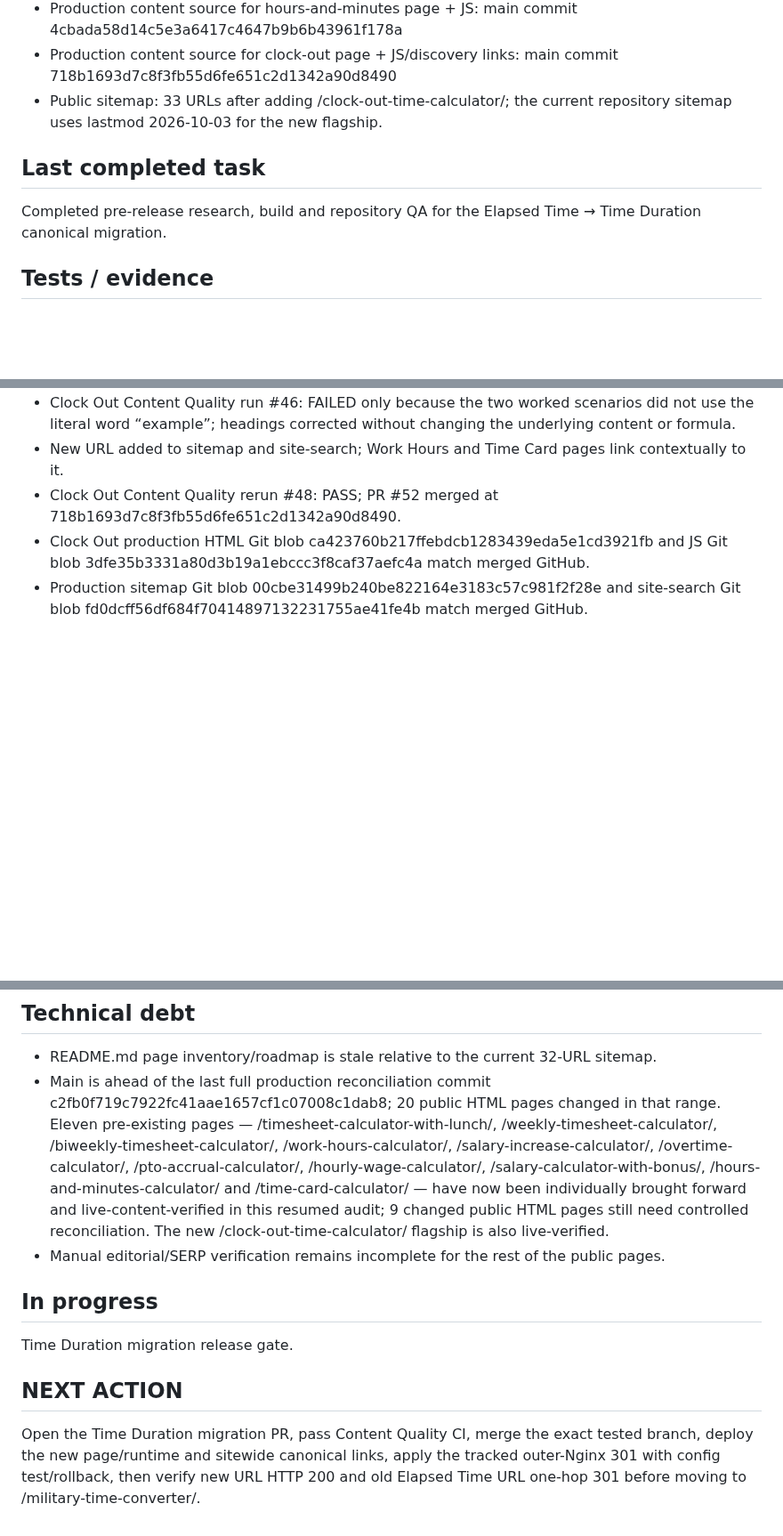
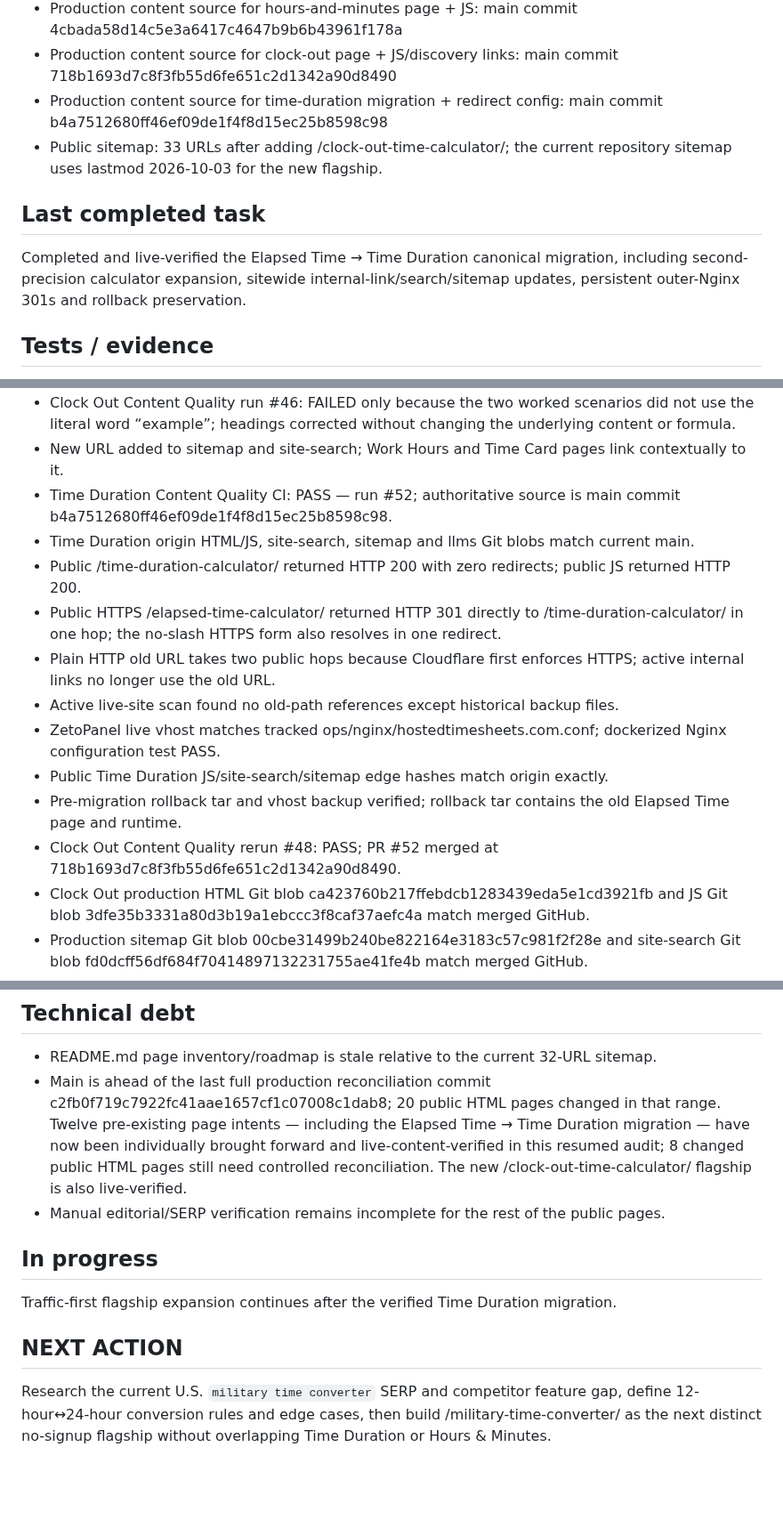
Before and after one commit to GrithX-Solutions/hostedtimesheets.com, a Markdown page: PROJECT_STATE.md, 3 parts joined by grey strips. Shown at 89% size. Drawn GitHub-style; blank space fills up the shorter version.

Commit message:
Advance to military time converter

```diff
--- a/PROJECT_STATE.md
+++ b/PROJECT_STATE.md
@@ -25,11 +25,12 @@ Complete a sitewide content re-audit against CONTENT-STANDARDS.md, then remediat
 - Production content source for salary-bonus page + JS: main commit 4b17394d84cba000c256f2b1da6abb61c0793eb7
 - Production content source for hours-and-minutes page + JS: main commit 4cbada58d14c5e3a6417c4647b9b6b43961f178a
 - Production content source for clock-out page + JS/discovery links: main commit 718b1693d7c8f3fb55d6fe651c2d1342a90d8490
+- Production content source for time-duration migration + redirect config: main commit b4a7512680ff46ef09de1f4f8d15ec25b8598c98
 - Public sitemap: 33 URLs after adding /clock-out-time-calculator/; the current repository sitemap uses lastmod 2026-10-03 for the new flagship.
 
 ## Last completed task
 
-Completed pre-release research, build and repository QA for the Elapsed Time → Time Duration canonical migration.
+Completed and live-verified the Elapsed Time → Time Duration canonical migration, including second-precision calculator expansion, sitewide internal-link/search/sitemap updates, persistent outer-Nginx 301s and rollback preservation.
 
 ## Tests / evidence
 
@@ -84,6 +85,15 @@ Completed pre-release research, build and repository QA for the Elapsed Time →
 - Clock Out DOM structure: PASS; one H1/self-canonical: PASS; FAQ schema/visible parity 5/5 PASS; Node JS syntax: PASS.
 - Clock Out Content Quality run #46: FAILED only because the two worked scenarios did not use the literal word “example”; headings corrected without changing the underlying content or formula.
 - New URL added to sitemap and site-search; Work Hours and Time Card pages link contextually to it.
+- Time Duration Content Quality CI: PASS — run #52; authoritative source is main commit b4a7512680ff46ef09de1f4f8d15ec25b8598c98.
+- Time Duration origin HTML/JS, site-search, sitemap and llms Git blobs match current main.
+- Public /time-duration-calculator/ returned HTTP 200 with zero redirects; public JS returned HTTP 200.
+- Public HTTPS /elapsed-time-calculator/ returned HTTP 301 directly to /time-duration-calculator/ in one hop; the no-slash HTTPS form also resolves in one redirect.
+- Plain HTTP old URL takes two public hops because Cloudflare first enforces HTTPS; active internal links no longer use the old URL.
+- Active live-site scan found no old-path references except historical backup files.
+- ZetoPanel live vhost matches tracked ops/nginx/hostedtimesheets.com.conf; dockerized Nginx configuration test PASS.
+- Public Time Duration JS/site-search/sitemap edge hashes match origin exactly.
+- Pre-migration rollback tar and vhost backup verified; rollback tar contains the old Elapsed Time page and runtime.
 - Clock Out Content Quality rerun #48: PASS; PR #52 merged at 718b1693d7c8f3fb55d6fe651c2d1342a90d8490.
 - Clock Out production HTML Git blob ca423760b217ffebdcb1283439eda5e1cd3921fb and JS Git blob 3dfe35b3331a80d3b19a1ebccc3f8caf37aefc4a match merged GitHub.
 - Production sitemap Git blob 00cbe31499b240be822164e3183c57c981f2f28e and site-search Git blob fd0dcff56df684f70414897132231755ae41fe4b match merged GitHub.
@@ -137,13 +149,13 @@ Completed pre-release research, build and repository QA for the Elapsed Time →
 ## Technical debt
 
 - README.md page inventory/roadmap is stale relative to the current 32-URL sitemap.
-- Main is ahead of the last full production reconciliation commit c2fb0f719c7922fc41aae1657cf1c07008c1dab8; 20 public HTML pages changed in that range. Eleven pre-existing pages — /timesheet-calculator-with-lunch/, /weekly-timesheet-calculator/, /biweekly-timesheet-calculator/, /work-hours-calculator/, /salary-increase-calculator/, /overtime-calculator/, /pto-accrual-calculator/, /hourly-wage-calculator/, /salary-calculator-with-bonus/, /hours-and-minutes-calculator/ and /time-card-calculator/ — have now been individually brought forward and live-content-verified in this resumed audit; 9 changed public HTML pages still need controlled reconciliation. The new /clock-out-time-calculator/ flagship is also live-verified.
+- Main is ahead of the last full production reconciliation commit c2fb0f719c7922fc41aae1657cf1c07008c1dab8; 20 public HTML pages changed in that range. Twelve pre-existing page intents — including the Elapsed Time → Time Duration migration — have now been individually brought forward and live-content-verified in this resumed audit; 8 changed public HTML pages still need controlled reconciliation. The new /clock-out-time-calculator/ flagship is also live-verified.
 - Manual editorial/SERP verification remains incomplete for the rest of the public pages.
 
 ## In progress
 
-Time Duration migration release gate.
+Traffic-first flagship expansion continues after the verified Time Duration migration.
 
 ## NEXT ACTION
 
-Open the Time Duration migration PR, pass Content Quality CI, merge the exact tested branch, deploy the new page/runtime and sitewide canonical links, apply the tracked outer-Nginx 301 with config test/rollback, then verify new URL HTTP 200 and old Elapsed Time URL one-hop 301 before moving to /military-time-converter/.
+Research the current U.S. `military time converter` SERP and competitor feature gap, define 12-hour↔24-hour conversion rules and edge cases, then build /military-time-converter/ as the next distinct no-signup flagship without overlapping Time Duration or Hours & Minutes.
```
Also changed, not shown: other parts of PROJECT_STATE.md (+3 -1 lines).
